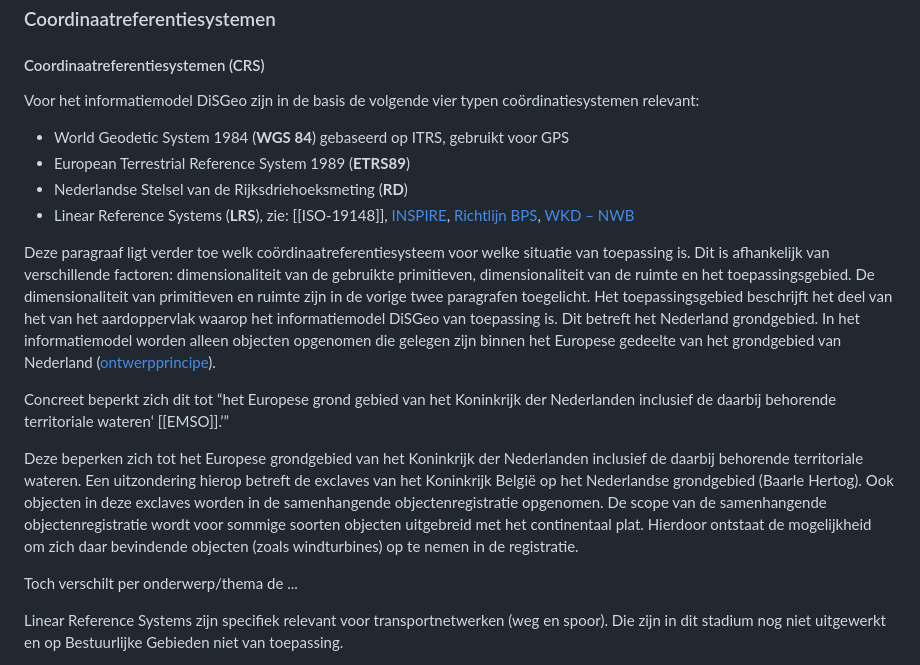
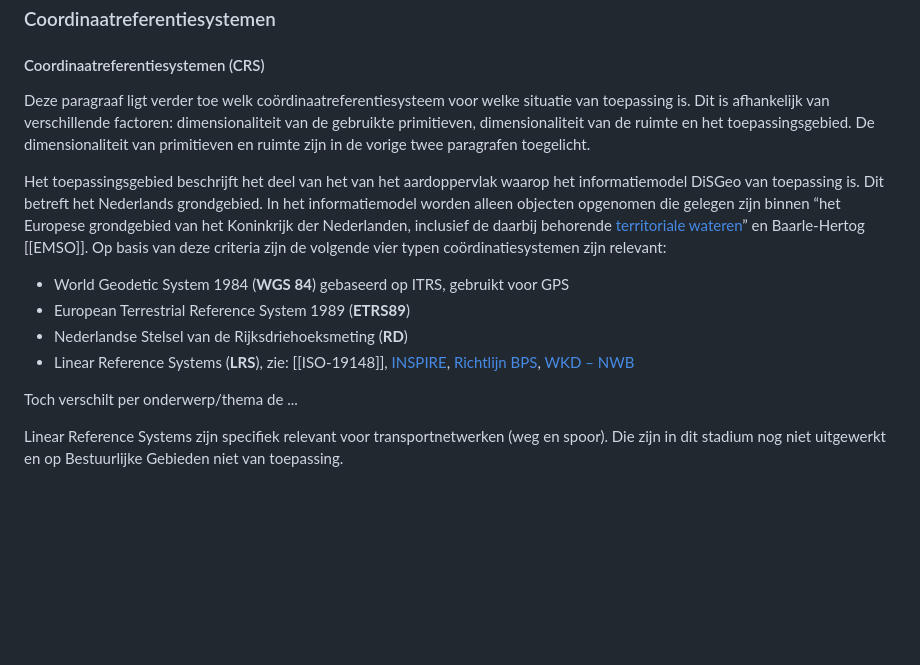
Before and after one commit to Geonovum/disgeo-im, a Markdown page: respec-docs/algemeen.md, the part around the change. Drawn GitHub-style; blank space fills up the shorter version.

Commit message:
move paragraph

```diff
--- a/respec-docs/algemeen.md
+++ b/respec-docs/algemeen.md
@@ -131,18 +131,15 @@ Het [[EMSO]] geeft in hoofdstuk 5 tot en met 8 per geo-informatieobject aan welk
 
 #### Coordinaatreferentiesystemen (CRS)
 
-Voor het informatiemodel DiSGeo zijn in de basis de volgende vier typen coördinatiesystemen relevant:
+Deze paragraaf ligt verder toe welk coördinaatreferentiesysteem voor welke situatie van toepassing is. Dit is afhankelijk van verschillende factoren: dimensionaliteit van de gebruikte primitieven, dimensionaliteit van de ruimte en het toepassingsgebied. De dimensionaliteit van primitieven en ruimte zijn in de vorige twee paragrafen toegelicht.
+
+Het toepassingsgebied beschrijft het deel van het van het aardoppervlak waarop het informatiemodel DiSGeo van toepassing is. Dit betreft het Nederlands grondgebied. In het informatiemodel worden alleen objecten opgenomen die gelegen zijn binnen <q>het Europese grondgebied van het Koninkrijk der Nederlanden, inclusief de daarbij behorende <a href="#land-en-zee">territoriale wateren</a></q> en Baarle-Hertog [[EMSO]]. Op basis van deze criteria zijn de volgende vier typen coördinatiesystemen zijn relevant:
 
 - World Geodetic System 1984 (**WGS 84**) gebaseerd op ITRS, gebruikt voor GPS
 - European Terrestrial Reference System 1989 (**ETRS89**)
 - Nederlandse Stelsel van de Rijksdriehoeksmeting (**RD**)
 - Linear Reference Systems (**LRS**), zie: [[ISO-19148]], [INSPIRE](https://inspire.ec.europa.eu/id/document/tg/tn), [Richtlijn BPS](https://wetten.overheid.nl/BWBR0015962/2003-12-05), [WKD – NWB](https://www.nationaalwegenbestand.nl/application/files/6516/6391/7355/Gebruikersinformatie_Wegkenmerkendatabase_WKD.pdf)
 
-Deze paragraaf ligt verder toe welk coördinaatreferentiesysteem voor welke situatie van toepassing is. Dit is afhankelijk van verschillende factoren: dimensionaliteit van de gebruikte primitieven, dimensionaliteit van de ruimte en het toepassingsgebied. De dimensionaliteit van primitieven en ruimte zijn in de vorige twee paragrafen toegelicht. Het toepassingsgebied beschrijft het deel van het van het aardoppervlak waarop het informatiemodel DiSGeo van toepassing is. Dit betreft het Nederland grondgebied. In het informatiemodel worden alleen objecten opgenomen die gelegen zijn binnen het Europese gedeelte van het grondgebied van Nederland ([ontwerpprincipe](https://docs.geostandaarden.nl/disgeo/emso/#grondgebied-nederland:~:text=In%20de%20SOR%20worden%20uitsluitend%20objecten%20opgenomen%20die%20gelegen%20zijn%20binnen%20het%20Europees%20gedeelte%20van%20het%20grondgebied%20van%20Nederland.)).
-
-Concreet beperkt zich dit tot <q>het Europese grond gebied van het Koninkrijk der Nederlanden inclusief de daarbij behorende territoriale wateren<q> [[EMSO]].
-
-Deze beperken zich tot het Europese grondgebied van het Koninkrijk der Nederlanden inclusief de daarbij behorende territoriale wateren. Een uitzondering hierop betreft de exclaves van het Koninkrijk België op het Nederlandse grondgebied (Baarle Hertog). Ook objecten in deze exclaves worden in de samenhangende objectenregistratie opgenomen. De scope van de samenhangende objectenregistratie wordt voor sommige soorten objecten uitgebreid met het continentaal plat. Hierdoor ontstaat de mogelijkheid om zich daar bevindende objecten (zoals windturbines) op te nemen in de registratie.
 
 Toch verschilt per onderwerp/thema de ...
 
```
